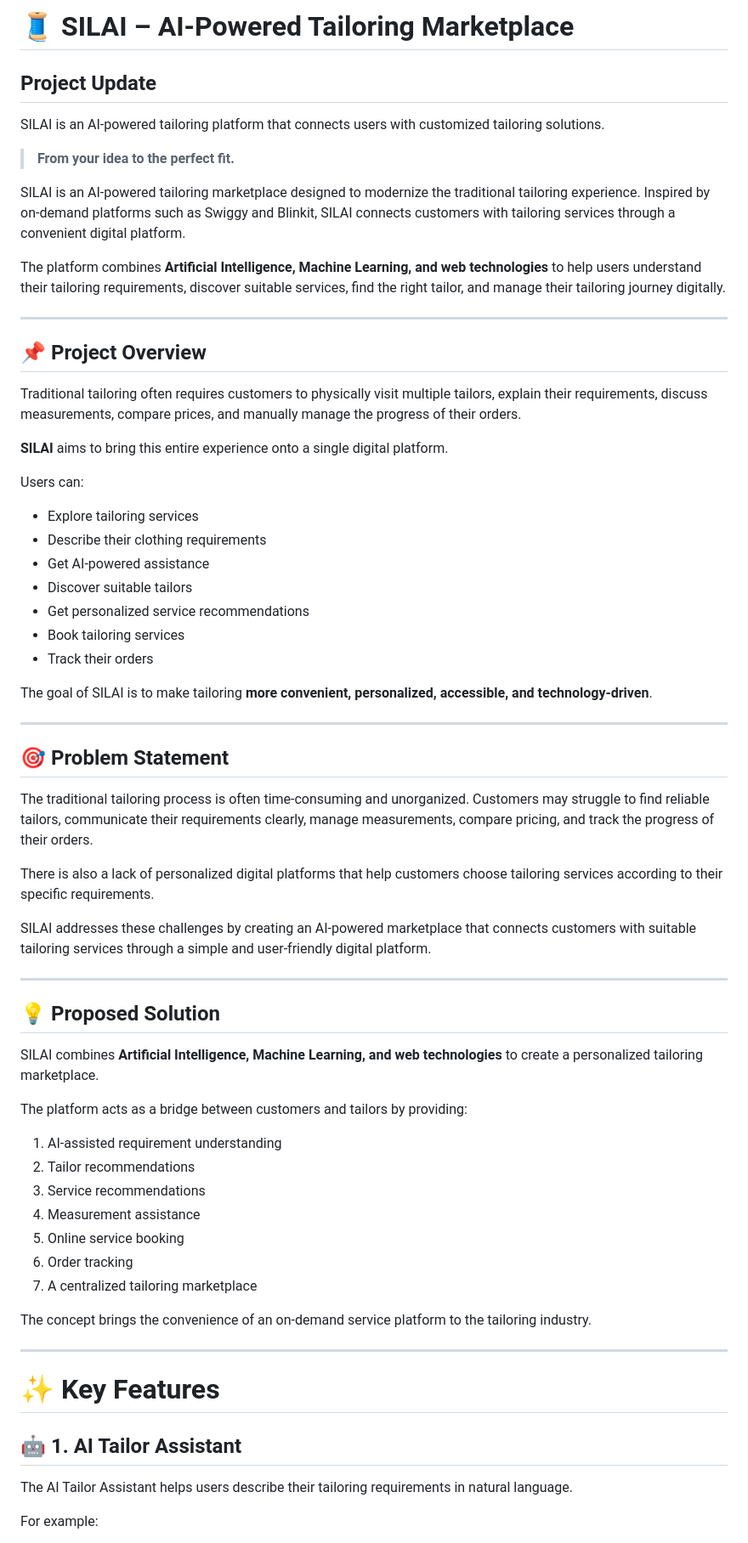
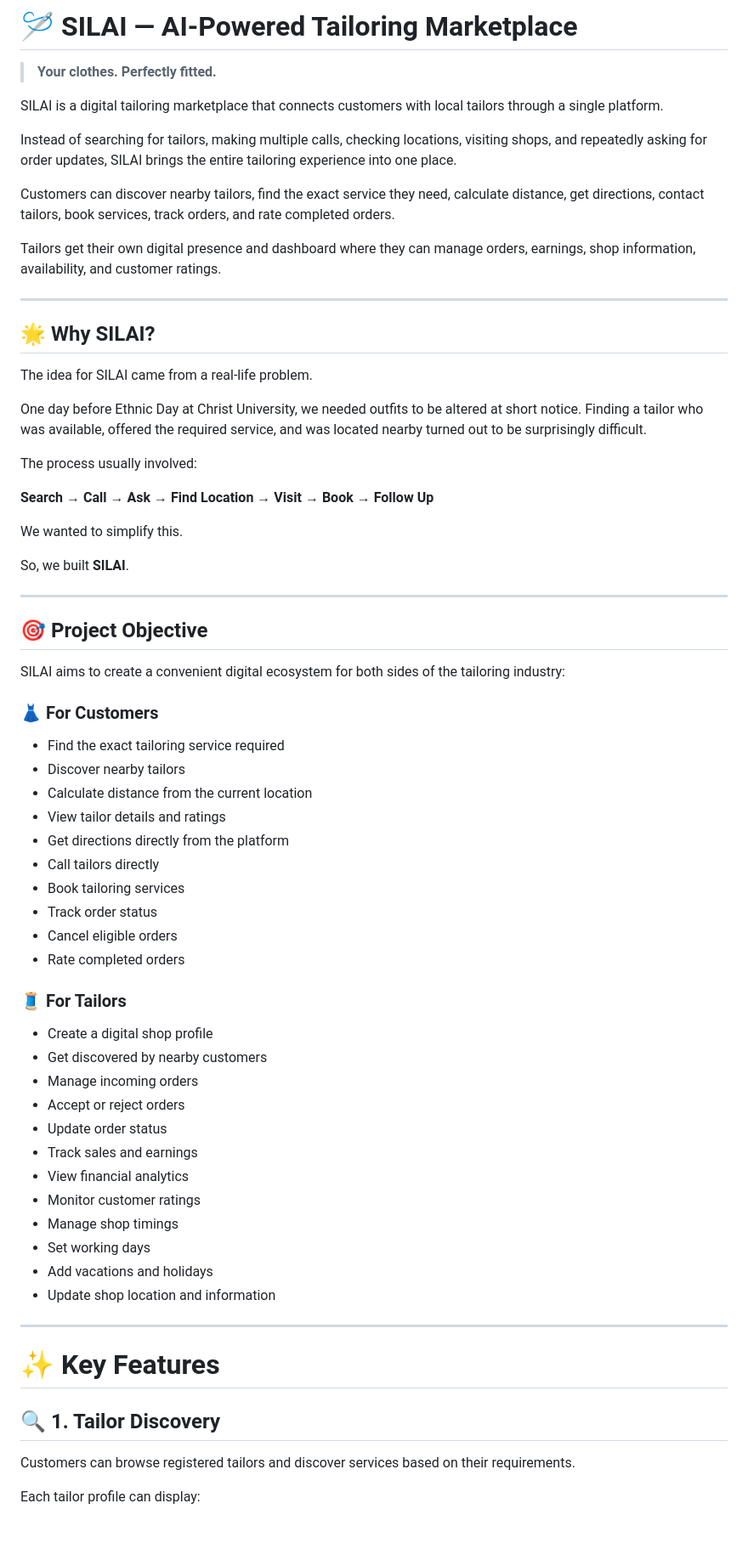
Before and after one commit to Shinnousuke/SILAI, a Markdown page: README.md, the part around one of its changes. Shown at 85% size. GitHub-like rendering.

```diff
--- a/README.md
+++ b/README.md
@@ -1,71 +1,72 @@
-# 🧵 SILAI – AI-Powered Tailoring Marketplace
+# 🪡 SILAI — AI-Powered Tailoring Marketplace
 
-## Project Update
+> **Your clothes. Perfectly fitted.**
 
-SILAI is an AI-powered tailoring platform that connects users
-with customized tailoring solutions.
+SILAI is a digital tailoring marketplace that connects customers with local tailors through a single platform.
 
-> **From your idea to the perfect fit.**
+Instead of searching for tailors, making multiple calls, checking locations, visiting shops, and repeatedly asking for order updates, SILAI brings the entire tailoring experience into one place.
 
-SILAI is an AI-powered tailoring marketplace designed to modernize the traditional tailoring experience. Inspired by on-demand platforms such as Swiggy and Blinkit, SILAI connects customers with tailoring services through a convenient digital platform.
+Customers can discover nearby tailors, find the exact service they need, calculate distance, get directions, contact tailors, book services, track orders, and rate completed orders.
 
-The platform combines **Artificial Intelligence, Machine Learning, and web technologies** to help users understand their tailoring requirements, discover suitable services, find the right tailor, and manage their tailoring journey digitally.
+Tailors get their own digital presence and dashboard where they can manage orders, earnings, shop information, availability, and customer ratings.
 
 ---
 
-## 📌 Project Overview
+## 🌟 Why SILAI?
 
-Traditional tailoring often requires customers to physically visit multiple tailors, explain their requirements, discuss measurements, compare prices, and manually manage the progress of their orders.
+The idea for SILAI came from a real-life problem.
 
-**SILAI** aims to bring this entire experience onto a single digital platform.
+One day before Ethnic Day at Christ University, we needed outfits to be altered at short notice. Finding a tailor who was available, offered the required service, and was located nearby turned out to be surprisingly difficult.
 
-Users can:
+The process usually involved:
 
-- Explore tailoring services
-- Describe their clothing requirements
-- Get AI-powered assistance
-- Discover suitable tailors
-- Get personalized service recommendations
-- Book tailoring services
-- Track their orders
+**Search → Call → Ask → Find Location → Visit → Book → Follow Up**
 
-The goal of SILAI is to make tailoring **more convenient, personalized, accessible, and technology-driven**.
+We wanted to simplify this.
+
+So, we built **SILAI**.
 
 ---
 
-## 🎯 Problem Statement
+## 🎯 Project Objective
 
-The traditional tailoring process is often time-consuming and unorganized. Customers may struggle to find reliable tailors, communicate their requirements clearly, manage measurements, compare pricing, and track the progress of their orders.
+SILAI aims to create a convenient digital ecosystem for both sides of the tailoring industry:
 
-There is also a lack of personalized digital platforms that help customers choose tailoring services according to their specific requirements.
+### 👗 For Customers
 
-SILAI addresses these challenges by creating an AI-powered marketplace that connects customers with suitable tailoring services through a simple and user-friendly digital platform.
+- Find the exact tailoring service required
+- Discover nearby tailors
+- Calculate distance from the current location
+- View tailor details and ratings
+- Get directions directly from the platform
+- Call tailors directly
+- Book tailoring services
+- Track order status
+- Cancel eligible orders
+- Rate completed orders
 
----
+### 🧵 For Tailors
 
-## 💡 Proposed Solution
-
-SILAI combines **Artificial Intelligence, Machine Learning, and web technologies** to create a personalized tailoring marketplace.
-
-The platform acts as a bridge between customers and tailors by providing:
-
-1. AI-assisted requirement understanding
-2. Tailor recommendations
-3. Service recommendations
-4. Measurement assistance
-5. Online service booking
-6. Order tracking
-7. A centralized tailoring marketplace
-
-The concept brings the convenience of an on-demand service platform to the tailoring industry.
+- Create a digital shop profile
+- Get discovered by nearby customers
+- Manage incoming orders
+- Accept or reject orders
+- Update order status
+- Track sales and earnings
+- View financial analytics
+- Monitor customer ratings
+- Manage shop timings
+- Set working days
+- Add vacations and holidays
+- Update shop location and information
 
 ---
 
 # ✨ Key Features
 
-## 🤖 1. AI Tailor Assistant
+## 🔍 1. Tailor Discovery
 
-The AI Tailor Assistant helps users describe their tailoring requirements in natural language.
+Customers can browse registered tailors and discover services based on their requirements.
 
-For example:
+Each tailor profile can display:
 
```
Also changed, not shown: other parts of README.md (+39 -65 lines).
